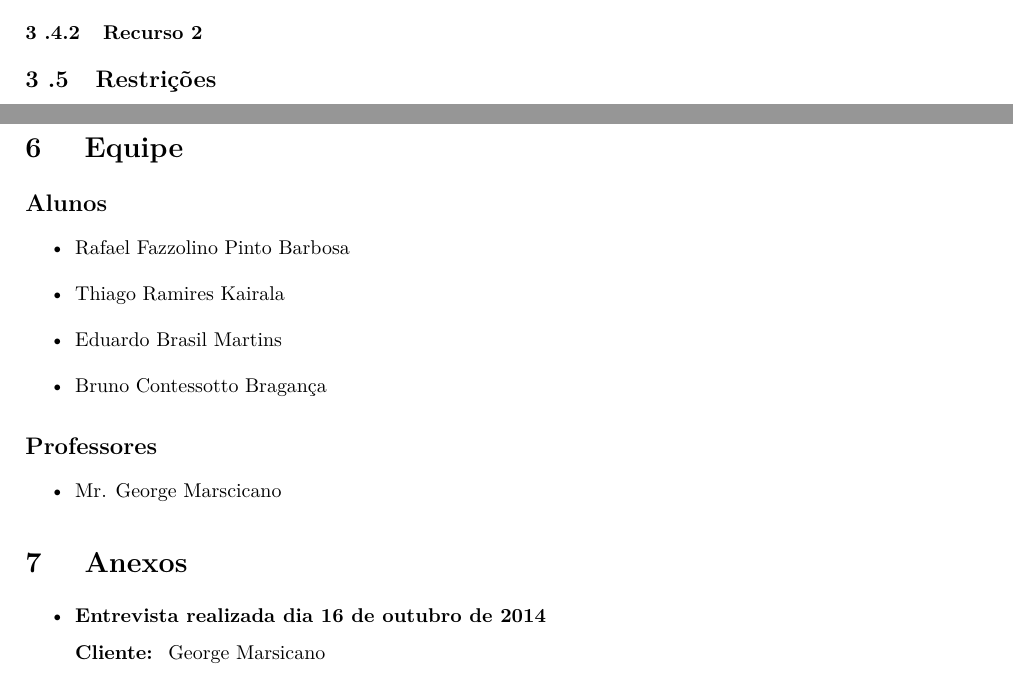
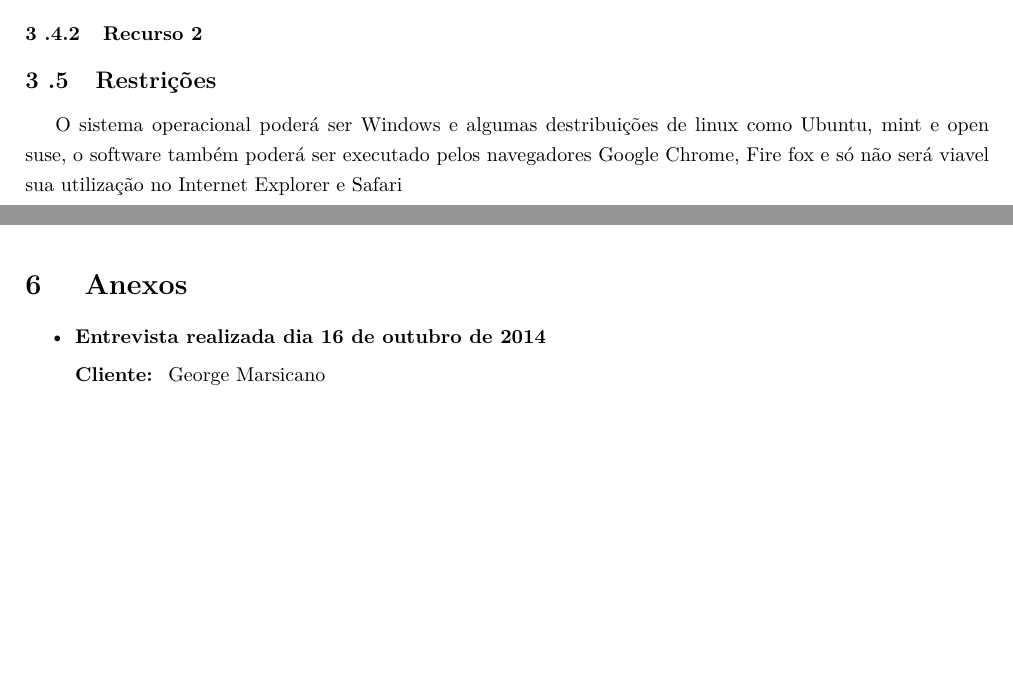
Before and after one commit to EduardoBrasil/Requisitos, a LaTeX document (main.tex, which reads conteudo/conteudo.tex, conteudo/visao.tex): two parts of pages 16 and 17 of 18 before the commit and two parts of pages 15 and 16 of 18 after it, joined at a grey line, cut so that both start at the same text, the shorter picture padded with empty space. Compiled offline with pdfLaTeX; a LaTeX package or settings file that is missing is left out; a missing bibliography style is replaced by a similar one.

Commit message:
iniciando restrições

```diff
--- a/conteudo/conteudo.tex
+++ b/conteudo/conteudo.tex
@@ -27,11 +27,6 @@
 \label{sec:road_map}
 \input{conteudo/roadmaps}
 
-\section{Equipe} % (fold)
-\label{sec:equipe}
-\input{conteudo/equipe}
-% section equipe (end)
-
 \section{Anexos}
 \label{sec:anexos}
 \input{conteudo/anexos}
--- a/conteudo/visao.tex
+++ b/conteudo/visao.tex
@@ -194,11 +194,14 @@ A ferramenta será capaz de disponibilizar a opção de modificar a abordagem in
 
 %-----------------------------------------------------------------------------------------------------------
 \subsection{Restrições}
+
+O sistema operacional poderá ser Windows e algumas destribuições de linux como Ubuntu, mint e open suse, o software também poderá ser executado pelos navegadores Google Chrome, Fire fox e só não será viavel sua utilização no Internet Explorer e Safari
 %Observe todas as restrições de design, restrições externas, como requisitos operacionais ou regulamentares) ou outras dependências.
 
 %-----------------------------------------------------------------------------------------------------------
 \subsection{Faixas de Qualidade}
 %Defina as faixas de qualidade para desempenho, robustez, tolerância a falhas, usabilidade e características similares que o conjunto de recursos não descreve.
+
 
 %-----------------------------------------------------------------------------------------------------------
 \subsection{Precedência e Prioridade}
```
Also changed, not shown: conteudo/commit_log.tex (+1 -0 lines), main.gls (deleted), main.pdf (added), 5 other files.
